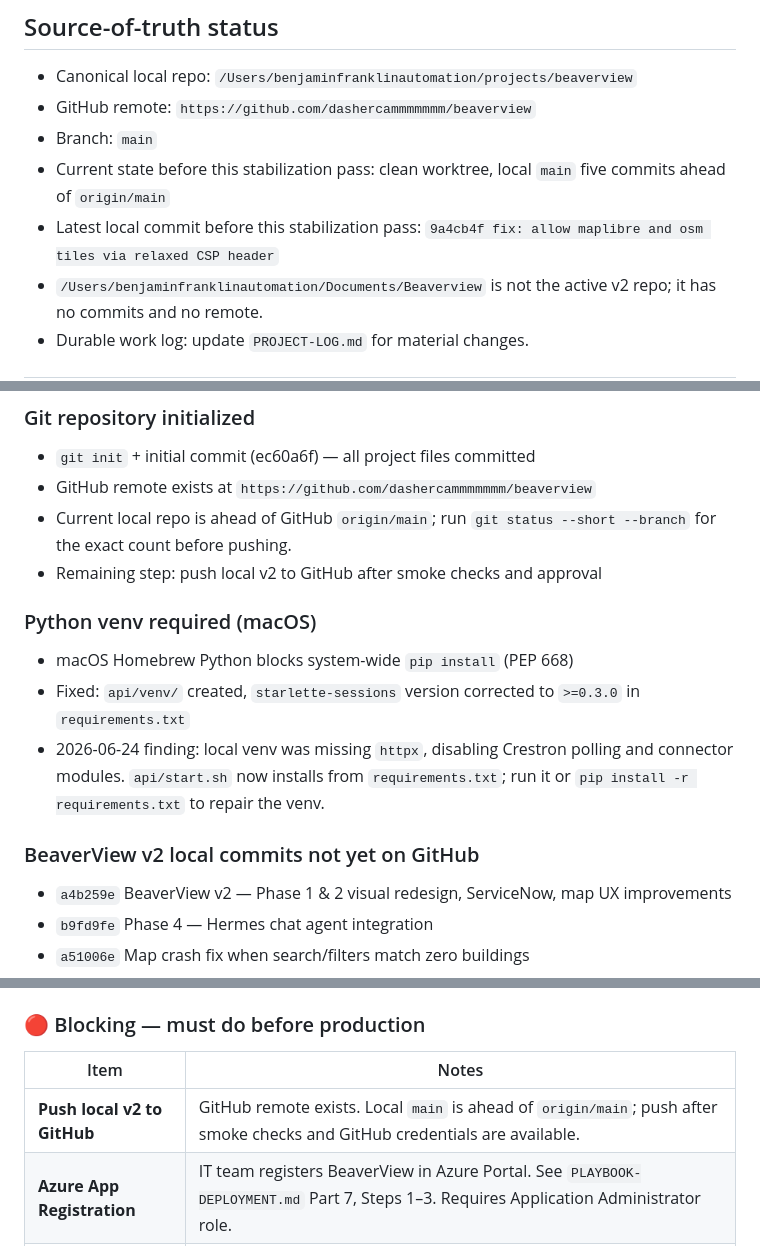
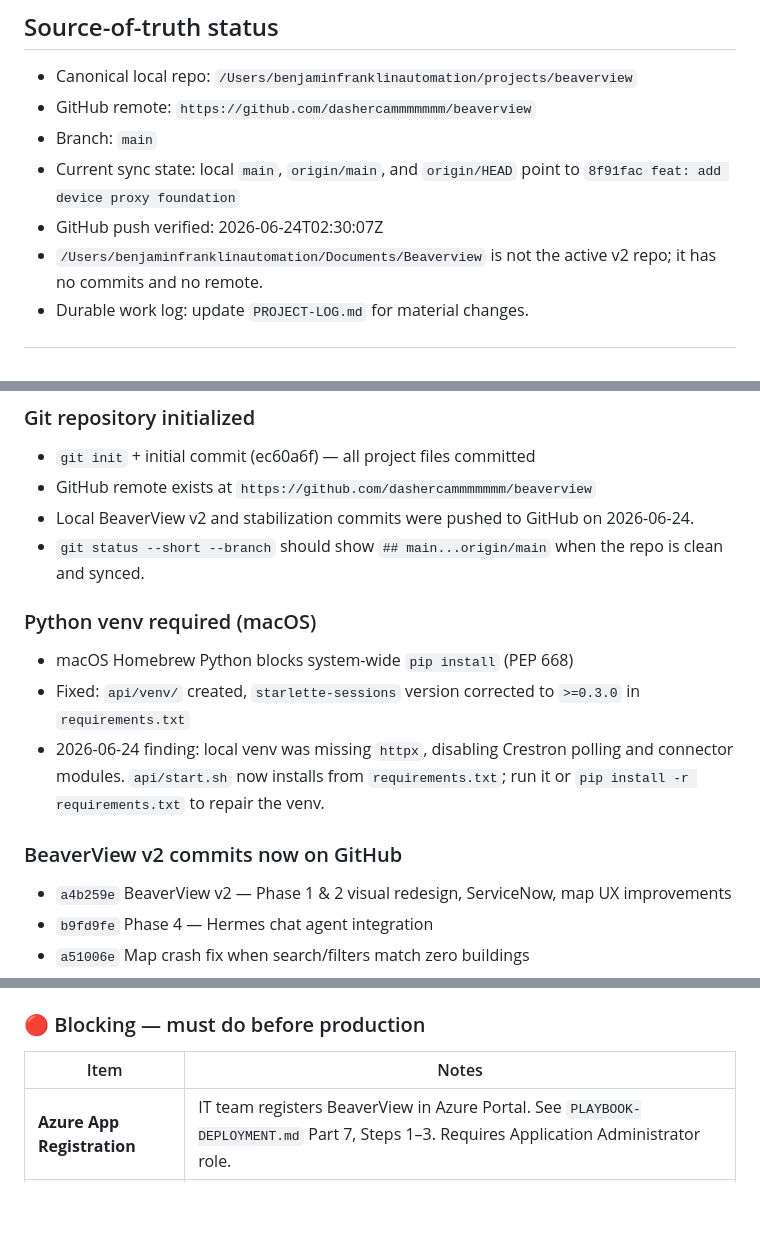
Before and after one commit to dashercammmmmmm/beaverview, a Markdown page: SESSION-CONTEXT.md, 3 parts joined by grey strips. Rendered like a GitHub page; blank space fills up the shorter version.

```diff
--- a/SESSION-CONTEXT.md
+++ b/SESSION-CONTEXT.md
@@ -33,8 +33,8 @@ BeaverView is an OSU Presentation Support dashboard — a FastAPI backend + vani
 - Canonical local repo: `/Users/benjaminfranklinautomation/projects/beaverview`
 - GitHub remote: `https://github.com/dashercammmmmmm/beaverview`
 - Branch: `main`
-- Current state before this stabilization pass: clean worktree, local `main` five commits ahead of `origin/main`
-- Latest local commit before this stabilization pass: `9a4cb4f fix: allow maplibre and osm tiles via relaxed CSP header`
+- Current sync state: local `main`, `origin/main`, and `origin/HEAD` point to `8f91fac feat: add device proxy foundation`
+- GitHub push verified: 2026-06-24T02:30:07Z
 - `/Users/benjaminfranklinautomation/Documents/Beaverview` is not the active v2 repo; it has no commits and no remote.
 - Durable work log: update `PROJECT-LOG.md` for material changes.
 
@@ -173,15 +173,15 @@ Device IPs go in via `import_device_ips.py` with a `hardware_ips.csv` file.
 ### Git repository initialized
 - `git init` + initial commit (ec60a6f) — all project files committed
 - GitHub remote exists at `https://github.com/dashercammmmmmm/beaverview`
-- Current local repo is ahead of GitHub `origin/main`; run `git status --short --branch` for the exact count before pushing.
-- Remaining step: push local v2 to GitHub after smoke checks and approval
+- Local BeaverView v2 and stabilization commits were pushed to GitHub on 2026-06-24.
+- `git status --short --branch` should show `## main...origin/main` when the repo is clean and synced.
 
 ### Python venv required (macOS)
 - macOS Homebrew Python blocks system-wide `pip install` (PEP 668)
 - Fixed: `api/venv/` created, `starlette-sessions` version corrected to `>=0.3.0` in `requirements.txt`
 - 2026-06-24 finding: local venv was missing `httpx`, disabling Crestron polling and connector modules. `api/start.sh` now installs from `requirements.txt`; run it or `pip install -r requirements.txt` to repair the venv.
 
-### BeaverView v2 local commits not yet on GitHub
+### BeaverView v2 commits now on GitHub
 - `a4b259e` BeaverView v2 — Phase 1 & 2 visual redesign, ServiceNow, map UX improvements
 - `b9fd9fe` Phase 4 — Hermes chat agent integration
 - `a51006e` Map crash fix when search/filters match zero buildings
@@ -231,7 +231,6 @@ Device IPs go in via `import_device_ips.py` with a `hardware_ips.csv` file.
 ### 🔴 Blocking — must do before production
 | Item | Notes |
 |---|---|
-| **Push local v2 to GitHub** | GitHub remote exists. Local `main` is ahead of `origin/main`; push after smoke checks and GitHub credentials are available. |
 | **Azure App Registration** | IT team registers BeaverView in Azure Portal. See `PLAYBOOK-DEPLOYMENT.md` Part 7, Steps 1–3. Requires Application Administrator role. |
 | **.env credentials** | Fill in `AZURE_TENANT_ID`, `AZURE_CLIENT_ID`, `AZURE_CLIENT_SECRET`, group object IDs |
 | **Ubuntu VM** | Not yet created. See `PLAYBOOK-DEPLOYMENT.md` Part 2 |
```
Also changed, not shown: CLAUDE.md (+1 -1 lines), PROJECT-LOG.md (+12 -4 lines).
